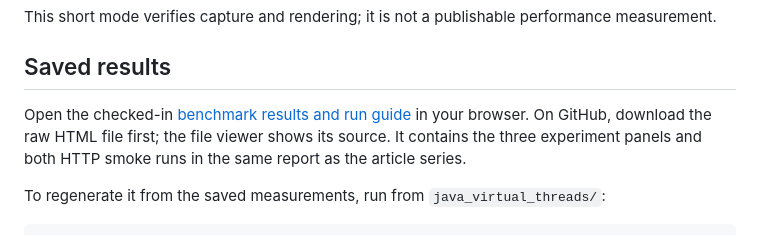
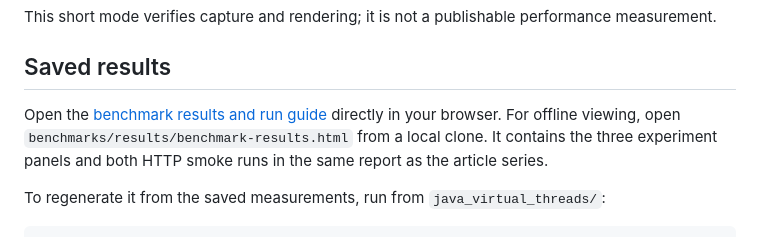
Before and after one commit to ereshzealous/blog-companions, a Markdown page: java_virtual_threads/README.md, the part around the change. Drawn GitHub-style.

```diff
--- a/java_virtual_threads/README.md
+++ b/java_virtual_threads/README.md
@@ -94,8 +94,8 @@ This short mode verifies capture and rendering; it is not a publishable performa
 
 ## Saved results
 
-Open the checked-in [benchmark results and run guide](benchmarks/results/benchmark-results.html)
-in your browser. On GitHub, download the raw HTML file first; the file viewer shows its source.
+Open the [benchmark results and run guide](https://ereshzealous.github.io/blog-companions/java_virtual_threads/benchmarks/results/benchmark-results.html)
+directly in your browser. For offline viewing, open `benchmarks/results/benchmark-results.html` from a local clone.
 It contains the three experiment panels and both HTTP smoke runs in the same report as the article series.
 
 To regenerate it from the saved measurements, run from `java_virtual_threads/`:
```
Also changed, not shown: connectedfleet-iot-arrow-poc/README.md (+1 -1 lines), java_virtual_threads/benchmarks/README.md (+3 -3 lines).
